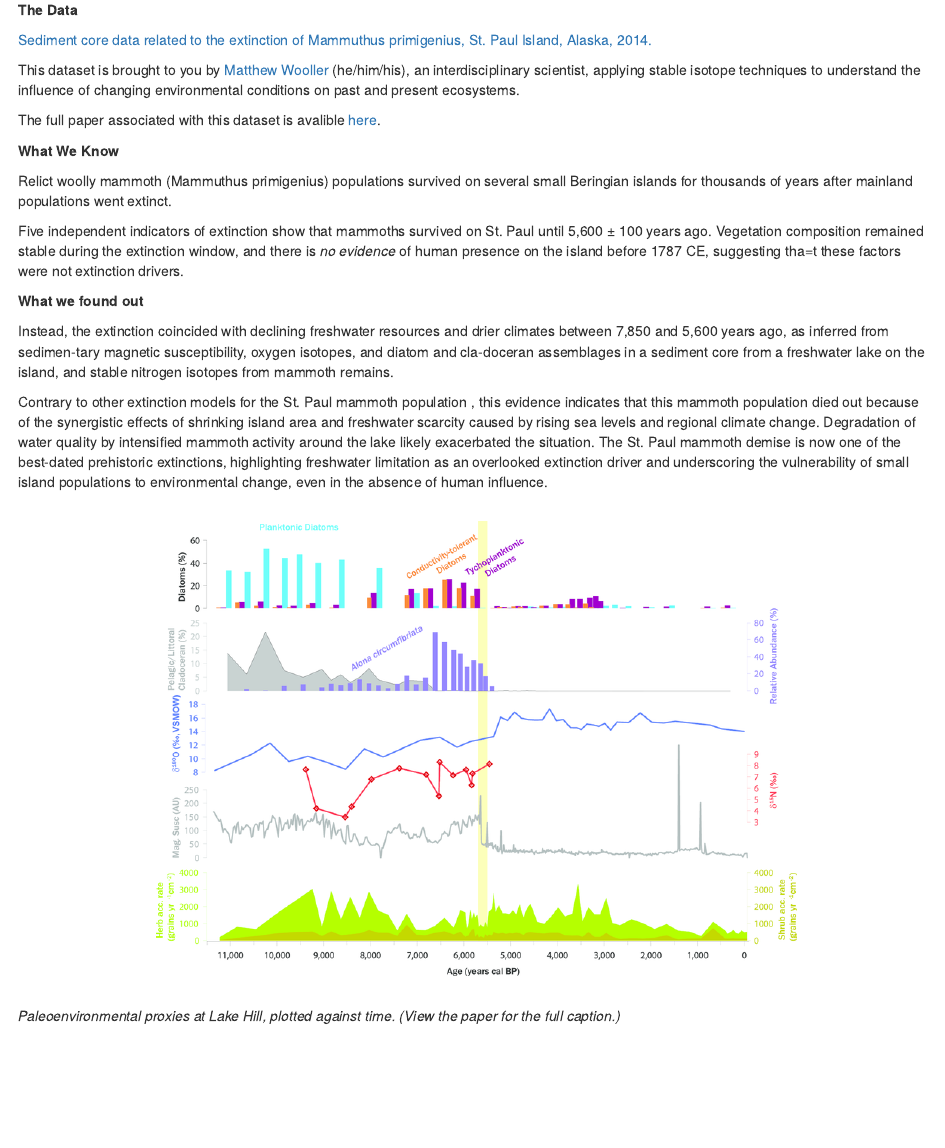
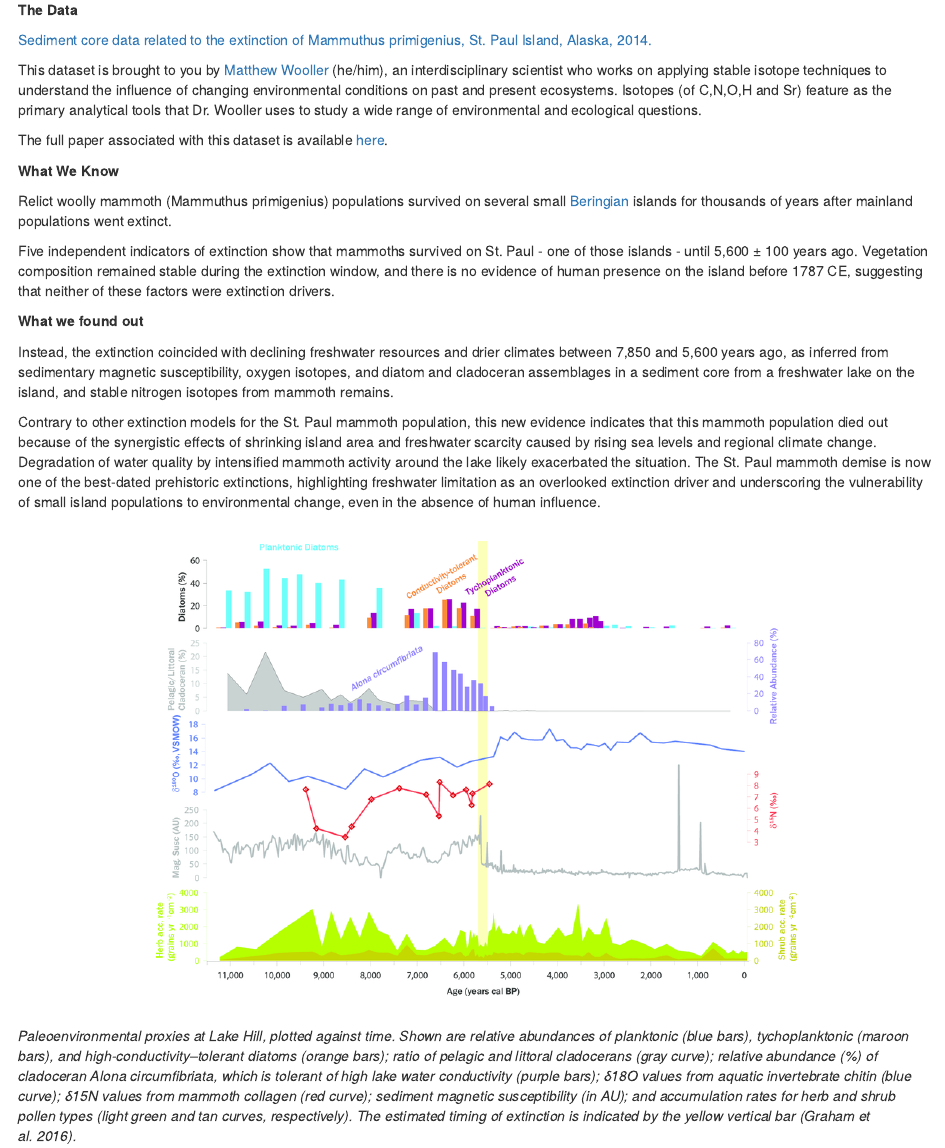
Before and after one commit to NCEAS/arctic-data-examples, an R Markdown document (06-paleo.Rmd): the page in a window 1100 px wide, from 850 px down. Rendered offline with R 4.5, knitr and Pandoc, with nearby package versions; drawn as R Markdown's standard HTML page in place of the format the file asks for.

Commit message:
Fixed links and added references to the paleo section

```diff
--- a/06-paleo.Rmd
+++ b/06-paleo.Rmd
@@ -16,21 +16,21 @@ Paleoecology is the study of interactions between once-living organisms and thei
 
 [Sediment core data related to the extinction of Mammuthus primigenius, St. Paul Island, Alaska, 2014.](https://arcticdata.io/catalog/view/doi%3A10.18739%2FA24746R6K)
 
-This dataset is brought to you by [Matthew Wooller](https://www.uaf.edu/cfos/people/faculty/detail/matthew-wooller.php) (he/him/his), an interdisciplinary scientist, applying stable isotope techniques to understand the influence of changing environmental conditions on past and present ecosystems.
+This dataset is brought to you by [Matthew Wooller](https://www.uaf.edu/cfos/people/faculty/detail/matthew-wooller.php) (he/him), an interdisciplinary scientist who works on applying stable isotope techniques to understand the influence of changing environmental conditions on past and present ecosystems. Isotopes (of C,N,O,H and Sr) feature as the primary analytical tools that Dr. Wooller uses to study a wide range of environmental and ecological questions.
 
-The full paper associated with this dataset is avalible [here](https://www.pnas.org/content/113/33/9310).
+The full paper associated with this dataset is available [here](https://www.pnas.org/content/113/33/9310).
 
 **What We Know**
 
-Relict woolly mammoth (Mammuthus primigenius) populations survived on several small Beringian islands for thousands of years after mainland populations went extinct.
+Relict woolly mammoth (Mammuthus primigenius) populations survived on several small [Beringian](https://www.nps.gov/articles/aps-v12-i2-c8.htm) islands for thousands of years after mainland populations went extinct.
 
-Five independent indicators of extinction show that mammoths survived on St. Paul until 5,600 ± 100 years ago. Vegetation composition remained stable during the extinction window, and there is *no evidence* of human presence on the island before 1787 CE, suggesting tha=t these factors were not extinction drivers.
+Five independent indicators of extinction show that mammoths survived on St. Paul - one of those islands - until 5,600 ± 100 years ago. Vegetation composition remained stable during the extinction window, and there is no evidence of human presence on the island before 1787 CE, suggesting that neither of these factors were extinction drivers.
 
 **What we found out**
 
-Instead, the extinction coincided with declining freshwater resources and drier climates between 7,850 and 5,600 years ago, as inferred from sedimen-tary magnetic susceptibility, oxygen isotopes, and diatom and cla-doceran assemblages in a sediment core from a freshwater lake on the island, and stable nitrogen isotopes from mammoth remains.
+Instead, the extinction coincided with declining freshwater resources and drier climates between 7,850 and 5,600 years ago, as inferred from sedimentary magnetic susceptibility, oxygen isotopes, and diatom and cladoceran assemblages in a sediment core from a freshwater lake on the island, and stable nitrogen isotopes from mammoth remains.
 
-Contrary to other extinction models for the St. Paul mammoth population , this evidence indicates that this mammoth population died out because of the synergistic effects of shrinking island area and freshwater scarcity caused by rising sea levels and regional climate change. Degradation of water quality by intensified mammoth activity around the lake likely exacerbated the situation. The St. Paul mammoth demise is now one of the best-dated prehistoric extinctions, highlighting freshwater limitation as an overlooked extinction driver and underscoring the vulnerability of small island populations to environmental change, even in the absence of human influence.
+Contrary to other extinction models for the St. Paul mammoth population, this new evidence indicates that this mammoth population died out because of the synergistic effects of shrinking island area and freshwater scarcity caused by rising sea levels and regional climate change. Degradation of water quality by intensified mammoth activity around the lake likely exacerbated the situation. The St. Paul mammoth demise is now one of the best-dated prehistoric extinctions, highlighting freshwater limitation as an overlooked extinction driver and underscoring the vulnerability of small island populations to environmental change, even in the absence of human influence.
 </p>
 <br>
 <center>
@@ -38,5 +38,5 @@ Contrary to other extinction models for the St. Paul mammoth population , this e
 </center>
 <br>
 
-*Paleoenvironmental proxies at Lake Hill, plotted against time. (View the paper for the full caption.)*
+*Paleoenvironmental proxies at Lake Hill, plotted against time. Shown are relative abundances of planktonic (blue bars), tychoplanktonic (maroon bars), and high-conductivity–tolerant diatoms (orange bars); ratio of pelagic and littoral cladocerans (gray curve); relative abundance (%) of cladoceran Alona circumfibriata, which is tolerant of high lake water conductivity (purple bars); δ18O values from aquatic invertebrate chitin (blue curve); δ15N values from mammoth collagen (red curve); sediment magnetic susceptibility (in AU); and accumulation rates for herb and shrub pollen types (light green and tan curves, respectively). The estimated timing of extinction is indicated by the yellow vertical bar (Graham et al. 2016).*
 <center>
```
Also changed, not shown: 06-paleo.Rmd (2 more changed lines).
